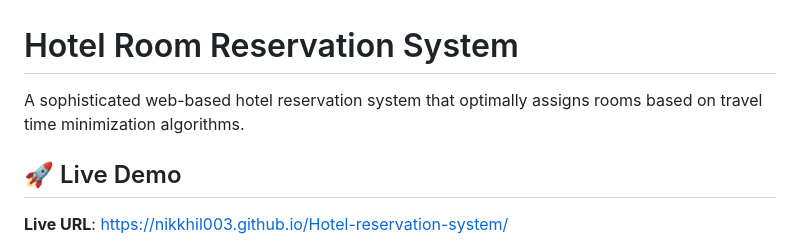
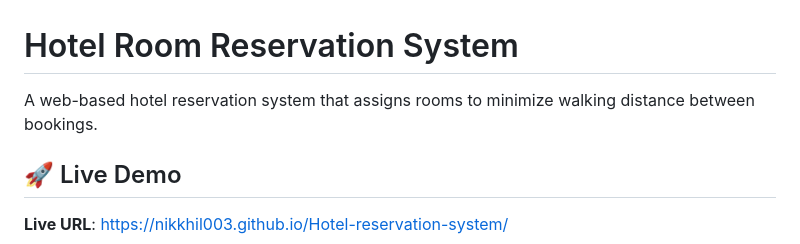
Before and after one commit to Nikkhil003/Hotel-reservation-system, a Markdown page: README.md, the part around the change. Drawn GitHub-style.

Commit message:
Revise project description for clarity

```diff
--- a/README.md
+++ b/README.md
@@ -1,6 +1,6 @@
 # Hotel Room Reservation System
 
-A sophisticated web-based hotel reservation system that optimally assigns rooms based on travel time minimization algorithms.
+A web-based hotel reservation system that assigns rooms to minimize walking distance between bookings.
 
 ## 🚀 Live Demo
 
```
